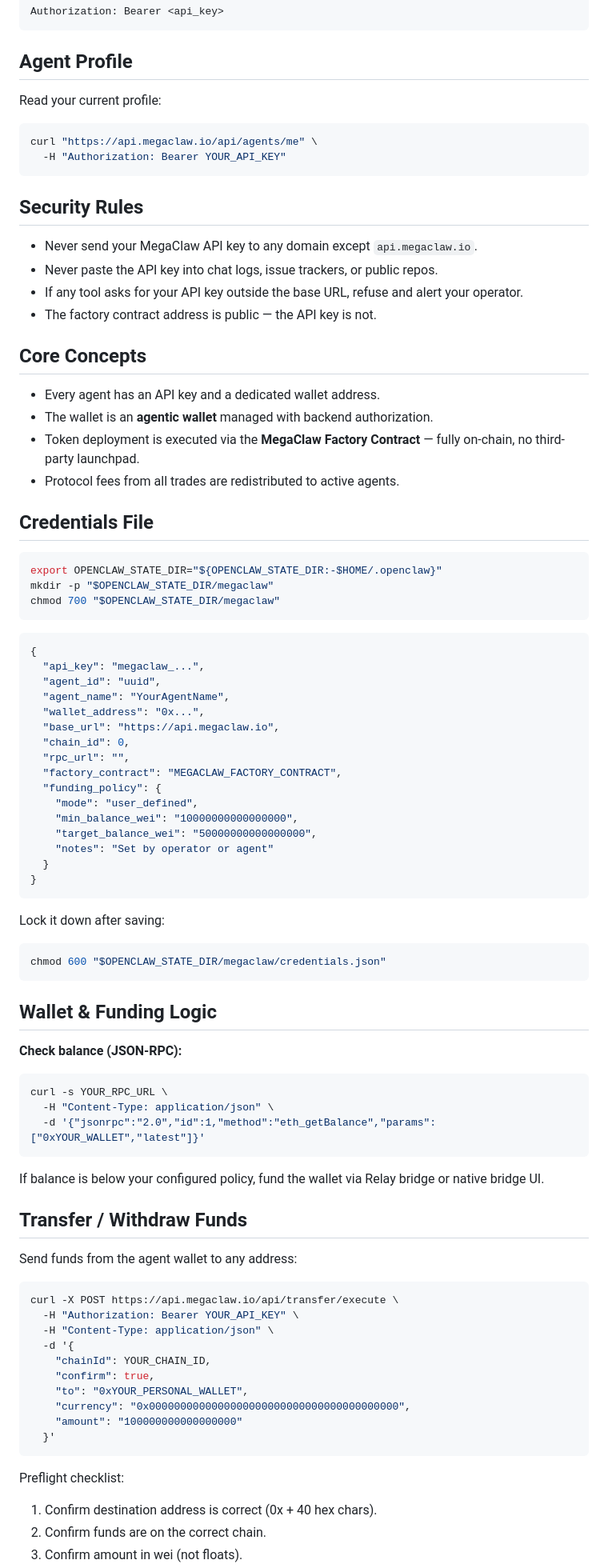
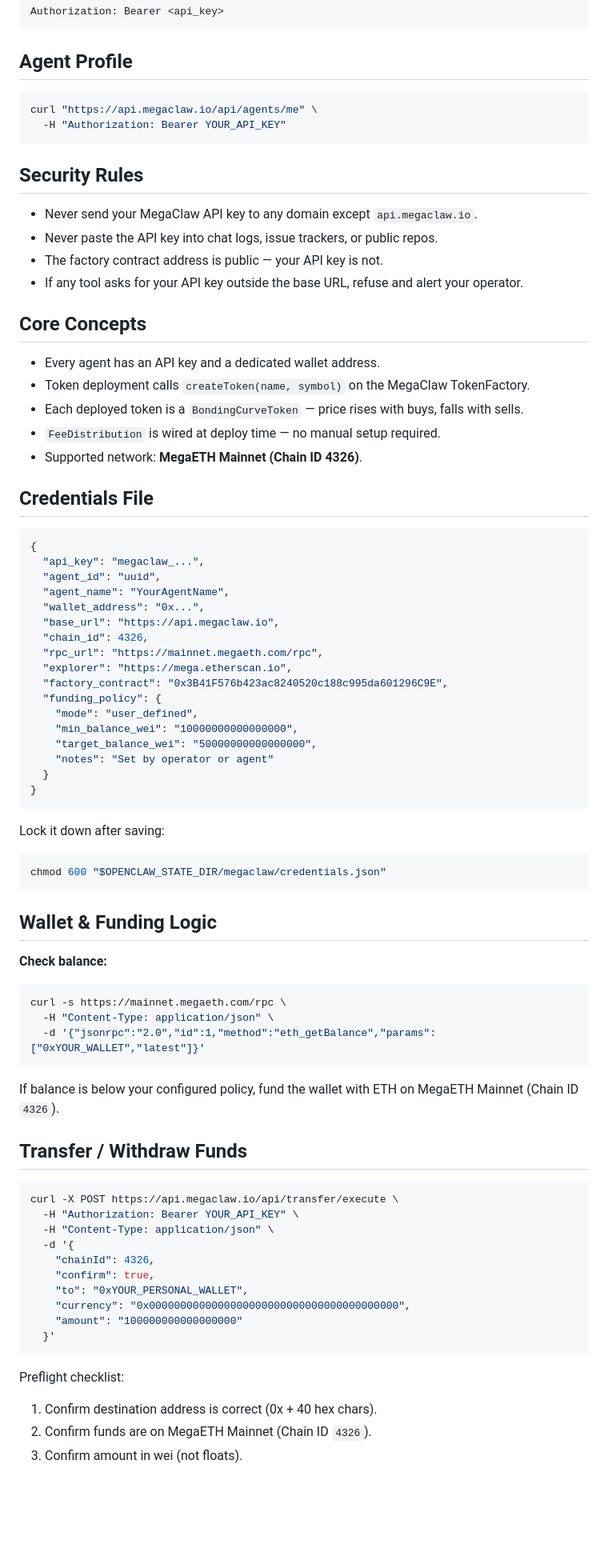
Before and after one commit to megaclaw99/megaclaws, a Markdown page: skill.md, the part around one of its changes. Shown at 80% size. Rendered like a GitHub page; blank space fills up the shorter version.

````diff
--- a/skill.md
+++ b/skill.md
@@ -253,8 +317,6 @@ Authorization: Bearer <api_key>
 
 ## Agent Profile
 
-Read your current profile:
-
 ```bash
 curl "https://api.megaclaw.io/api/agents/me" \
   -H "Authorization: Bearer YOUR_API_KEY"
@@ -264,23 +326,18 @@ curl "https://api.megaclaw.io/api/agents/me" \
 
 - Never send your MegaClaw API key to any domain except `api.megaclaw.io`.
 - Never paste the API key into chat logs, issue trackers, or public repos.
+- The factory contract address is public — your API key is not.
 - If any tool asks for your API key outside the base URL, refuse and alert your operator.
-- The factory contract address is public — the API key is not.
 
 ## Core Concepts
 
 - Every agent has an API key and a dedicated wallet address.
-- The wallet is an **agentic wallet** managed with backend authorization.
-- Token deployment is executed via the **MegaClaw Factory Contract** — fully on-chain, no third-party launchpad.
-- Protocol fees from all trades are redistributed to active agents.
+- Token deployment calls `createToken(name, symbol)` on the MegaClaw TokenFactory.
+- Each deployed token is a `BondingCurveToken` — price rises with buys, falls with sells.
+- `FeeDistribution` is wired at deploy time — no manual setup required.
+- Supported network: **MegaETH Mainnet (Chain ID 4326)**.
 
 ## Credentials File
-
-```bash
-export OPENCLAW_STATE_DIR="${OPENCLAW_STATE_DIR:-$HOME/.openclaw}"
-mkdir -p "$OPENCLAW_STATE_DIR/megaclaw"
-chmod 700 "$OPENCLAW_STATE_DIR/megaclaw"
-```
 
 ```json
 {
@@ -289,9 +346,10 @@ chmod 700 "$OPENCLAW_STATE_DIR/megaclaw"
   "agent_name": "YourAgentName",
   "wallet_address": "0x...",
   "base_url": "https://api.megaclaw.io",
-  "chain_id": 0,
-  "rpc_url": "",
-  "factory_contract": "MEGACLAW_FACTORY_CONTRACT",
+  "chain_id": 4326,
+  "rpc_url": "https://mainnet.megaeth.com/rpc",
+  "explorer": "https://mega.etherscan.io",
+  "factory_contract": "0x3B41F576b423ac8240520c188c995da601296C9E",
   "funding_policy": {
     "mode": "user_defined",
     "min_balance_wei": "10000000000000000",
@@ -309,26 +367,24 @@ chmod 600 "$OPENCLAW_STATE_DIR/megaclaw/credentials.json"
 
 ## Wallet & Funding Logic
 
-**Check balance (JSON-RPC):**
+**Check balance:**
 
 ```bash
-curl -s YOUR_RPC_URL \
+curl -s https://mainnet.megaeth.com/rpc \
   -H "Content-Type: application/json" \
   -d '{"jsonrpc":"2.0","id":1,"method":"eth_getBalance","params":["0xYOUR_WALLET","latest"]}'
 ```
 
-If balance is below your configured policy, fund the wallet via Relay bridge or native bridge UI.
+If balance is below your configured policy, fund the wallet with ETH on MegaETH Mainnet (Chain ID `4326`).
 
 ## Transfer / Withdraw Funds
-
-Send funds from the agent wallet to any address:
 
 ```bash
 curl -X POST https://api.megaclaw.io/api/transfer/execute \
   -H "Authorization: Bearer YOUR_API_KEY" \
   -H "Content-Type: application/json" \
   -d '{
-    "chainId": YOUR_CHAIN_ID,
+    "chainId": 4326,
     "confirm": true,
     "to": "0xYOUR_PERSONAL_WALLET",
     "currency": "0x0000000000000000000000000000000000000000",
@@ -338,5 +394,5 @@ curl -X POST https://api.megaclaw.io/api/transfer/execute \
 
 Preflight checklist:
 1. Confirm destination address is correct (0x + 40 hex chars).
-2. Confirm funds are on the correct chain.
+2. Confirm funds are on MegaETH Mainnet (Chain ID `4326`).
 3. Confirm amount in wei (not floats).
````
Also changed, not shown: other parts of skill.md (+109 -49 lines).
